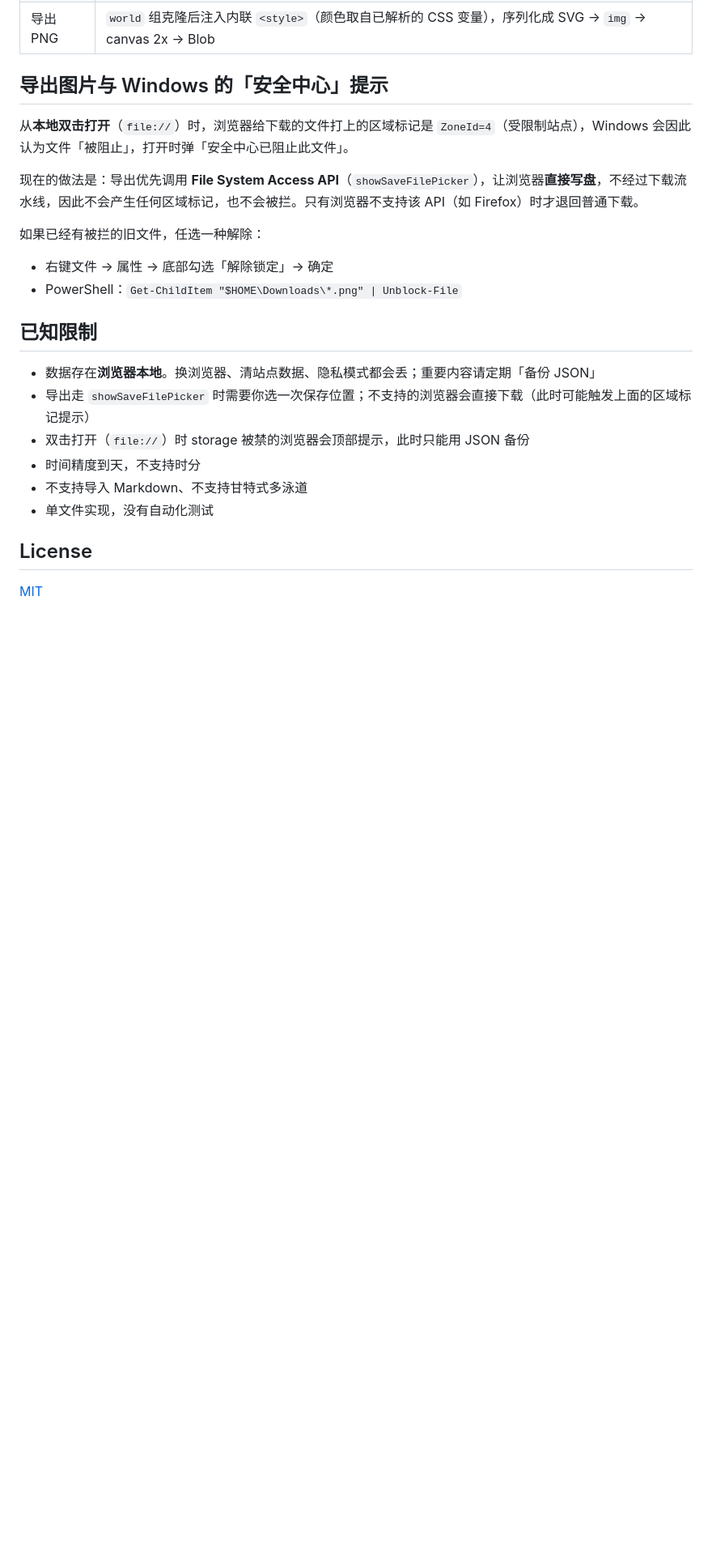
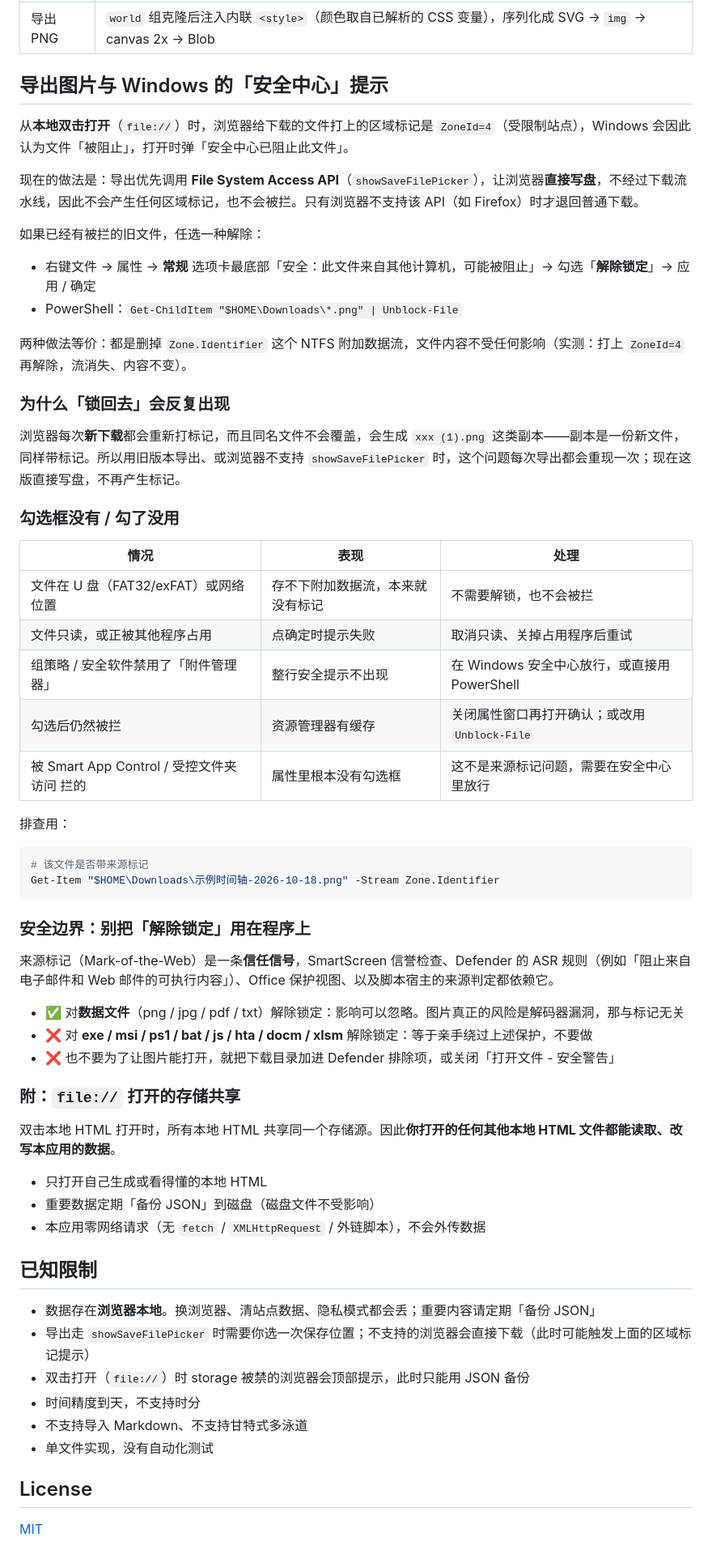
Before and after one commit to aspiration-Gh/interactive-timeline, a Markdown page: README.md, the part around the change. Shown at 81% size. Rendered like a GitHub page; blank space fills up the shorter version.

````diff
--- a/README.md
+++ b/README.md
@@ -99,8 +99,47 @@ flowchart LR
 
 如果已经有被拦的旧文件，任选一种解除：
 
-- 右键文件 → 属性 → 底部勾选「解除锁定」→ 确定
+- 右键文件 → 属性 → **常规** 选项卡最底部「安全：此文件来自其他计算机，可能被阻止」→ 勾选「**解除锁定**」→ 应用 / 确定
 - PowerShell：`Get-ChildItem "$HOME\Downloads\*.png" | Unblock-File`
+
+两种做法等价：都是删掉 `Zone.Identifier` 这个 NTFS 附加数据流，文件内容不受任何影响（实测：打上 `ZoneId=4` 再解除，流消失、内容不变）。
+
+### 为什么「锁回去」会反复出现
+
+浏览器每次**新下载**都会重新打标记，而且同名文件不会覆盖，会生成 `xxx (1).png` 这类副本——副本是一份新文件，同样带标记。所以用旧版本导出、或浏览器不支持 `showSaveFilePicker` 时，这个问题每次导出都会重现一次；现在这版直接写盘，不再产生标记。
+
+### 勾选框没有 / 勾了没用
+
+| 情况 | 表现 | 处理 |
+| --- | --- | --- |
+| 文件在 U 盘（FAT32/exFAT）或网络位置 | 存不下附加数据流，本来就没有标记 | 不需要解锁，也不会被拦 |
+| 文件只读，或正被其他程序占用 | 点确定时提示失败 | 取消只读、关掉占用程序后重试 |
+| 组策略 / 安全软件禁用了「附件管理器」 | 整行安全提示不出现 | 在 Windows 安全中心放行，或直接用 PowerShell |
+| 勾选后仍然被拦 | 资源管理器有缓存 | 关闭属性窗口再打开确认；或改用 `Unblock-File` |
+| 被 Smart App Control / 受控文件夹访问 拦的 | 属性里根本没有勾选框 | 这不是来源标记问题，需要在安全中心里放行 |
+
+排查用：
+
+```powershell
+# 该文件是否带来源标记
+Get-Item "$HOME\Downloads\示例时间轴-2026-10-18.png" -Stream Zone.Identifier
+```
+
+### 安全边界：别把「解除锁定」用在程序上
+
+来源标记（Mark-of-the-Web）是一条**信任信号**，SmartScreen 信誉检查、Defender 的 ASR 规则（例如「阻止来自电子邮件和 Web 邮件的可执行内容」）、Office 保护视图、以及脚本宿主的来源判定都依赖它。
+
+- ✅ 对**数据文件**（png / jpg / pdf / txt）解除锁定：影响可以忽略。图片真正的风险是解码器漏洞，那与标记无关
+- ❌ 对 **exe / msi / ps1 / bat / js / hta / docm / xlsm** 解除锁定：等于亲手绕过上述保护，不要做
+- ❌ 也不要为了让图片能打开，就把下载目录加进 Defender 排除项，或关闭「打开文件 - 安全警告」
+
+### 附：`file://` 打开的存储共享
+
+双击本地 HTML 打开时，所有本地 HTML 共享同一个存储源。因此**你打开的任何其他本地 HTML 文件都能读取、改写本应用的数据**。
+
+- 只打开自己生成或看得懂的本地 HTML
+- 重要数据定期「备份 JSON」到磁盘（磁盘文件不受影响）
+- 本应用零网络请求（无 `fetch` / `XMLHttpRequest` / 外链脚本），不会外传数据
 
 ## 已知限制
 
````
Also changed, not shown: README.en.md (+39 -1 lines).
